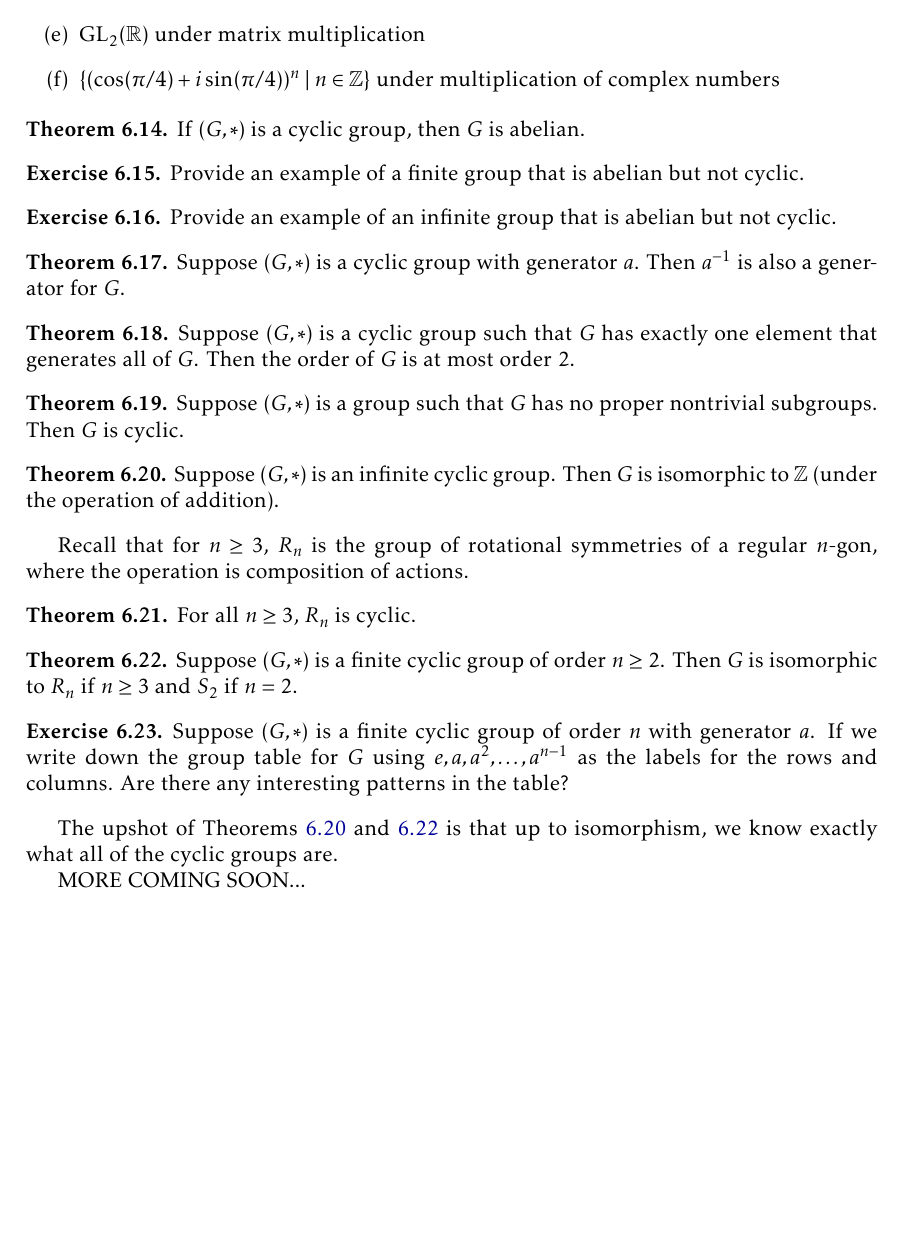
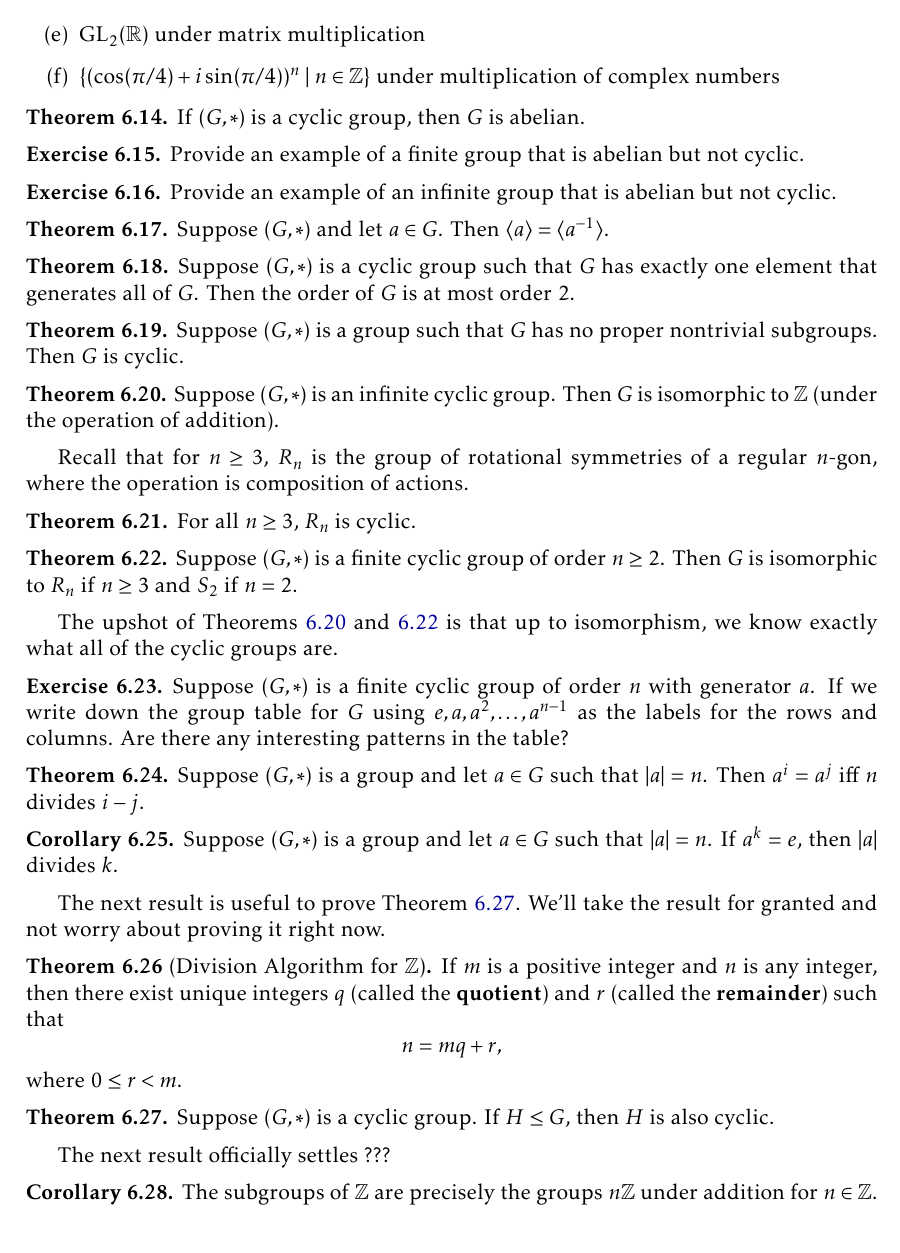
Before and after one commit to dcernst/IBL-AbstractAlgebra, a LaTeX book (IBL-AbstractAlgebra.tex, which reads Families.tex): part of page 54 of 62, cut so that both start at the same text. Compiled offline with pdfLaTeX.

Commit message:
Some updates to cyclic groups section

```diff
--- a/Families.tex
+++ b/Families.tex
@@ -123,8 +123,8 @@ Provide an example of a finite group that is abelian but not cyclic.
 Provide an example of an infinite group that is abelian but not cyclic.
 \end{exercise}
 
-\begin{theorem}
-Suppose $(G,*)$ is a cyclic group with generator $a$.  Then $a^{-1}$ is also a generator for $G$.
+\begin{theorem}%move this to earlier in notes
+Suppose $(G,*)$ and let $a\in G$. Then $\langle a\rangle=\langle a^{-1}\rangle$.
 \end{theorem}
 
 \begin{theorem}
@@ -149,13 +149,39 @@ For all $n\geq 3$, $R_n$ is cyclic.
 Suppose $(G,*)$ is a finite cyclic group of order $n\geq 2$.  Then $G$ is isomorphic to $R_n$ if $n\geq 3$ and $S_2$ if $n=2$.
 \end{theorem}
 
+The upshot of Theorems~\ref{thm:infinite_cyclic_groups} and \ref{thm:finite_cyclic_groups} is that up to isomorphism, we know exactly what all of the cyclic groups are.
+
 \begin{exercise}
 Suppose $(G,*)$ is a finite cyclic group of order $n$ with generator $a$.  If we write down the group table for $G$ using $e, a, a^2, \ldots, a^{n-1}$ as the labels for the rows and columns.  Are there any interesting patterns in the table?
 \end{exercise}
 
-The upshot of Theorems~\ref{thm:infinite_cyclic_groups} and \ref{thm:finite_cyclic_groups} is that up to isomorphism, we know exactly what all of the cyclic groups are.
+\begin{theorem}
+Suppose $(G,*)$ is a group and let $a\in G$ such that $|a|=n$.  Then $a^i=a^j$ iff $n$ divides $i-j$.
+\end{theorem}
 
-MORE COMING SOON...
+\begin{corollary}
+Suppose $(G,*)$ is a group and let $a\in G$ such that $|a|=n$.  If $a^k=e$, then $|a|$ divides $k$.
+\end{corollary}
+
+The next result is useful to prove Theorem~\ref{thm:subgroups_of_cyclic_groups}.  We'll take the result for granted and not worry about proving it right now.
+
+\begin{theorem}[Division Algorithm for $\mathbb{Z}$]
+If $m$ is a positive integer and $n$ is any integer, then there exist unique integers $q$ (called the \textbf{quotient}) and $r$ (called the \textbf{remainder}) such that
+\[
+n=mq+r,
+\]
+where $0\leq r<m$.
+\end{theorem}
+
+\begin{theorem}\label{thm:subgroups_of_cyclic_groups}
+Suppose $(G,*)$ is a cyclic group. If $H\leq G$, then $H$ is also cyclic.
+\end{theorem}
+
+The next result officially settles ???
+
+\begin{corollary}
+The subgroups of $\mathbb{Z}$ are precisely the groups $n\mathbb{Z}$ under addition for $n\in \mathbb{Z}$.
+\end{corollary}
 
 %See class notes written on board for the rest of this section.
 
@@ -165,8 +191,6 @@ MORE COMING SOON...
 % Finite cyclic groups describe the symmetry of objects that only exhibit rotational symmetry.
 
 \end{section}
-
-\newpage
 
 \begin{section}{Dihedral Groups}
 See class notes written on board for this section.
```
